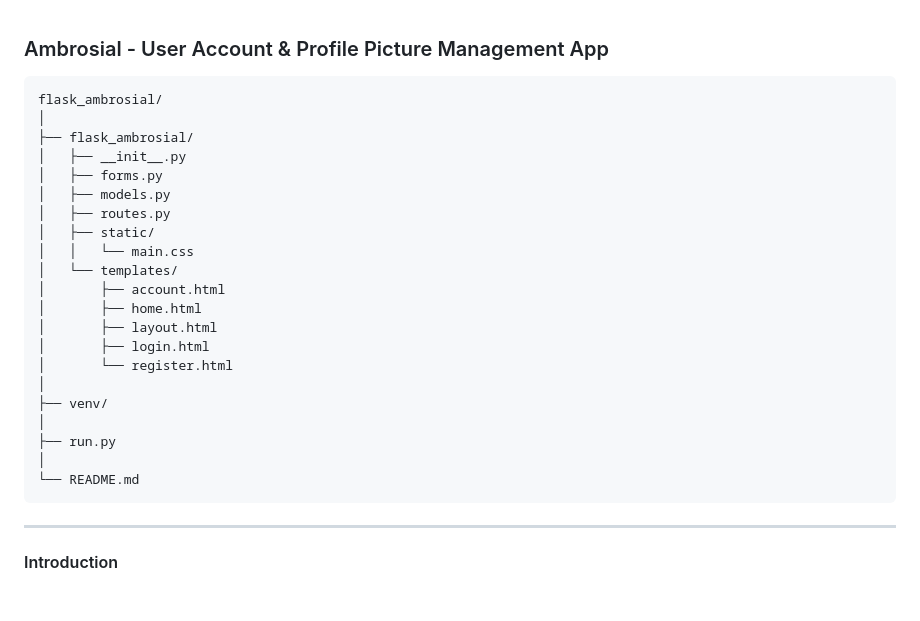
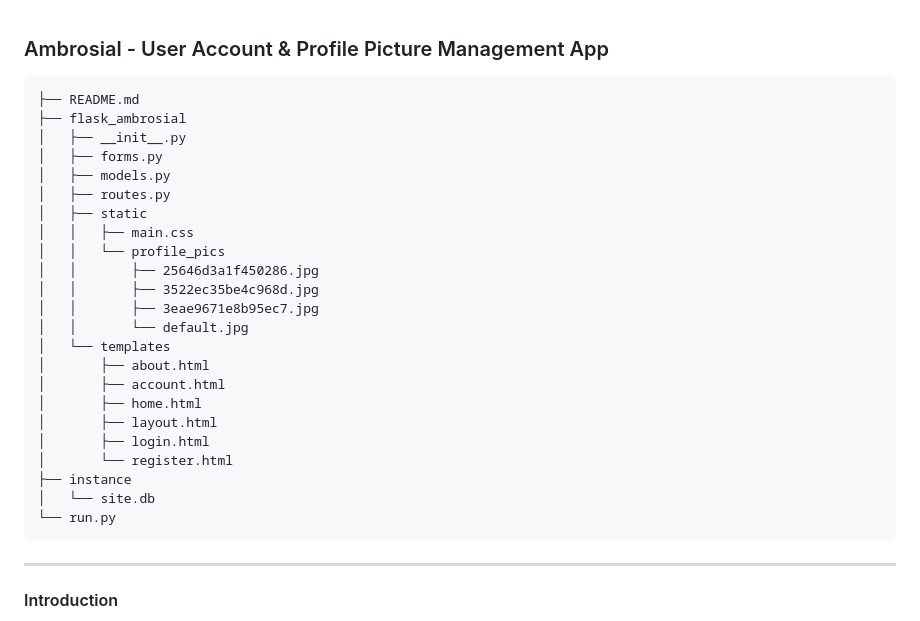
Before and after one commit to paschalugwu/Ambrosial, a Markdown page: 07-User-Account-Profile-Pic/README.md, the part around the change. Drawn GitHub-style; blank space fills up the shorter version.

````diff
--- a/07-User-Account-Profile-Pic/README.md
+++ b/07-User-Account-Profile-Pic/README.md
@@ -1,27 +1,29 @@
 ### Ambrosial - User Account & Profile Picture Management App
 
 ```
-flask_ambrosial/
-│
-├── flask_ambrosial/
+├── README.md
+├── flask_ambrosial
 │   ├── __init__.py
 │   ├── forms.py
 │   ├── models.py
 │   ├── routes.py
-│   ├── static/
-│   │   └── main.css
-│   └── templates/
+│   ├── static
+│   │   ├── main.css
+│   │   └── profile_pics
+│   │       ├── 25646d3a1f450286.jpg
+│   │       ├── 3522ec35be4c968d.jpg
+│   │       ├── 3eae9671e8b95ec7.jpg
+│   │       └── default.jpg
+│   └── templates
+│       ├── about.html
 │       ├── account.html
 │       ├── home.html
 │       ├── layout.html
 │       ├── login.html
 │       └── register.html
-│
-├── venv/
-│
-├── run.py
-│
-└── README.md
+├── instance
+│   └── site.db
+└── run.py
 ```
 
 ---
````
